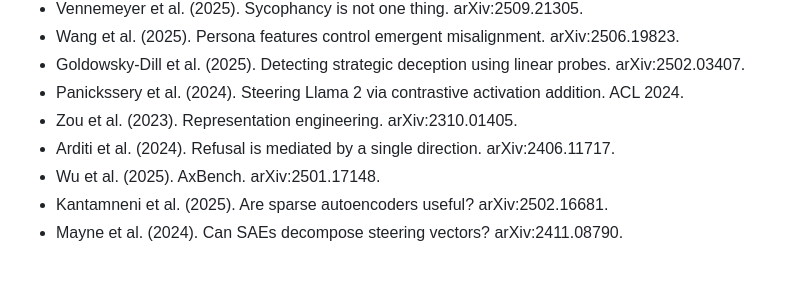
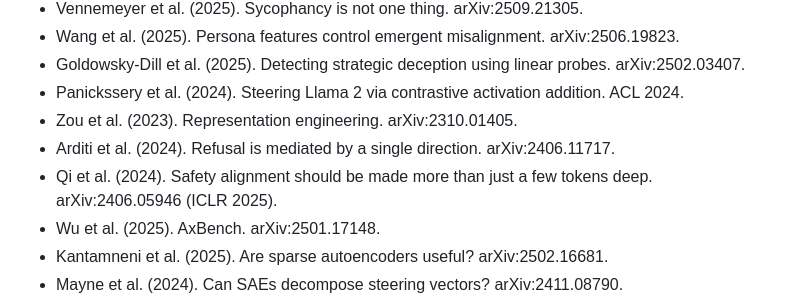
Before and after one commit to harsh-kumar9/character-map, a Markdown page: docs/REFERENCES.md, the part around the change. Drawn GitHub-style; blank space fills up the shorter version.

```diff
--- a/docs/REFERENCES.md
+++ b/docs/REFERENCES.md
@@ -75,6 +75,7 @@ Grouped by use. Links are to the primary source where one exists.
 - Panickssery et al. (2024). Steering Llama 2 via contrastive activation addition. ACL 2024.
 - Zou et al. (2023). Representation engineering. arXiv:2310.01405.
 - Arditi et al. (2024). Refusal is mediated by a single direction. arXiv:2406.11717.
+- Qi et al. (2024). Safety alignment should be made more than just a few tokens deep. arXiv:2406.05946 (ICLR 2025).
 - Wu et al. (2025). AxBench. arXiv:2501.17148.
 - Kantamneni et al. (2025). Are sparse autoencoders useful? arXiv:2502.16681.
 - Mayne et al. (2024). Can SAEs decompose steering vectors? arXiv:2411.08790.
```
Also changed, not shown: docs/DECISIONS.md (+20 -0 lines).
